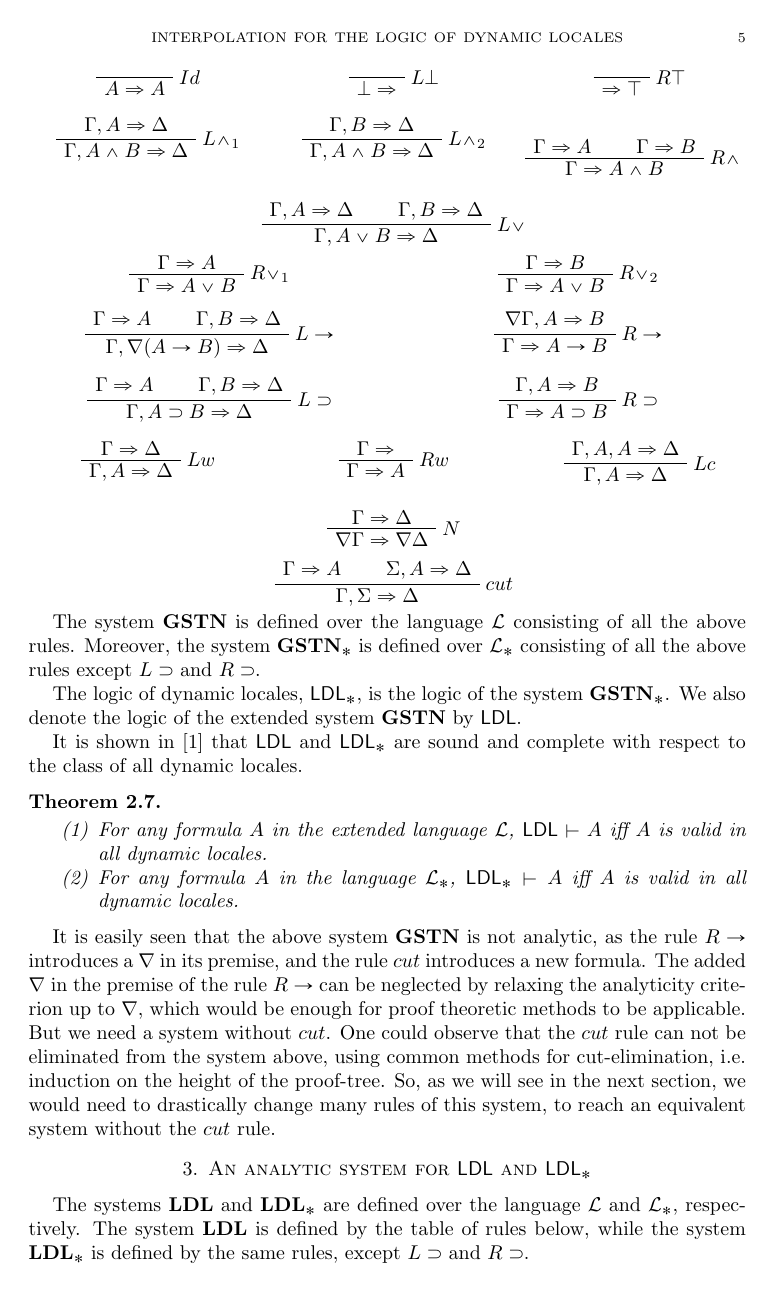
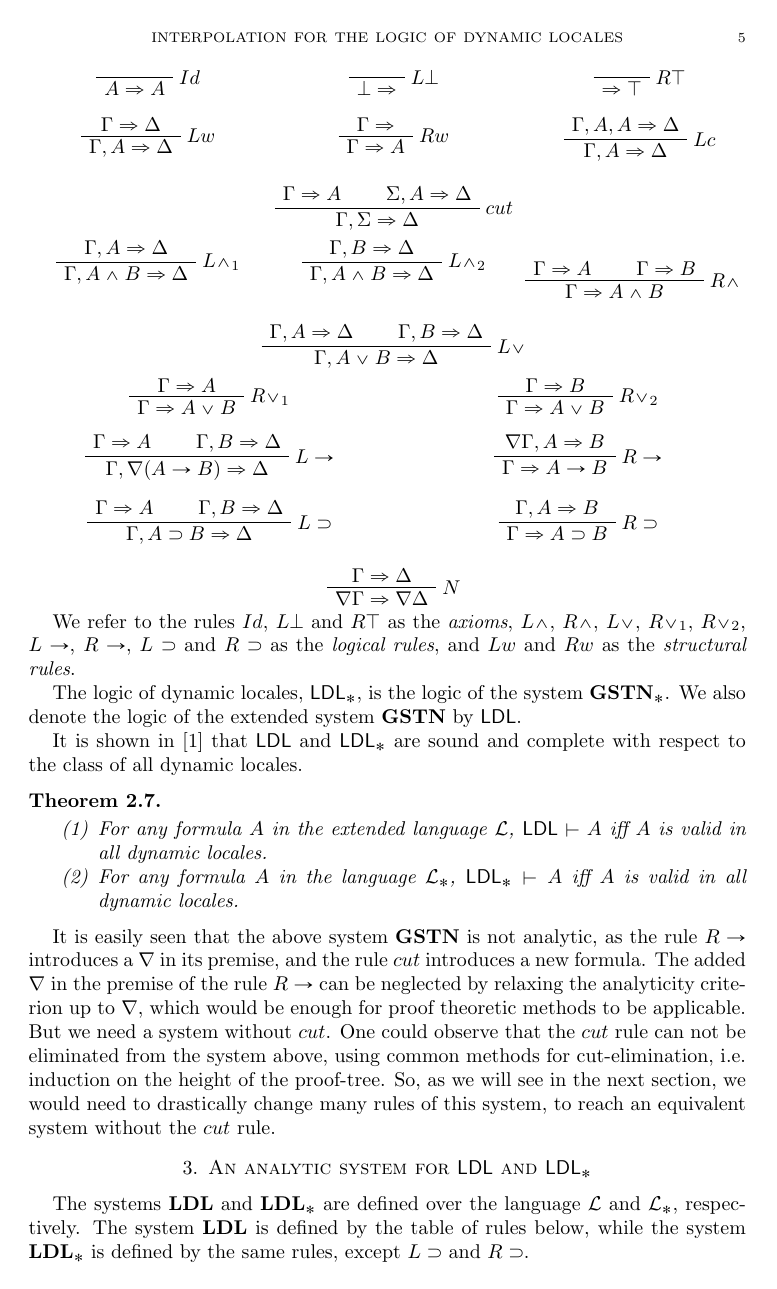
Before and after one commit to BelegCuthalion/ldl, a LaTeX paper (ldl.tex, which reads dfn/istl.tex): page 5 of 8. Compiled offline with pdfLaTeX.

Commit message:
better names for systems

```diff
--- a/dfn/istl.tex
+++ b/dfn/istl.tex
@@ -17,6 +19,33 @@
     \UIC{$ \Rightarrow \top$}
   \end{prooftree}
 \end{multicols}
+
+\begin{multicols}{3}
+  \begin{prooftree}
+    \AXC{$ \Gamma \Rightarrow \Delta$}
+    \RightLabel{$L w$}
+    \UIC{$ \Gamma, {A} \Rightarrow \Delta$}
+  \end{prooftree}
+  \columnbreak
+  \begin{prooftree}
+    \AXC{$ \Gamma \Rightarrow$}
+    \RightLabel{$R w$}
+     \UIC{$\Gamma \Rightarrow {A}$}
+  \end{prooftree}
+  \columnbreak
+   \begin{prooftree}
+     \AXC{$ \Gamma, A, A \Rightarrow \Delta$}
+     \RightLabel{$Lc$}
+     \UIC{$\Gamma, {A} \Rightarrow \Delta$}
+   \end{prooftree}
+ \end{multicols}
+
+ \begin{prooftree}
+   \AXC{$\Gamma \Rightarrow A$}
+   \AXC{$\Sigma, A \Rightarrow \Delta$}
+   \RightLabel{$cut$}
+   \BIC{$\Gamma, \Sigma \Rightarrow \Delta$}
+ \end{prooftree}
 
 \begin{multicols}{3}
   \begin{prooftree}
@@ -92,37 +121,11 @@
   \end{prooftree}
 \end{multicols}
 
-\begin{multicols}{3}
- \begin{prooftree}
-   \AXC{$ \Gamma \Rightarrow \Delta$}
-   \RightLabel{$L w$}
-   \UIC{$ \Gamma, {A} \Rightarrow \Delta$}
- \end{prooftree}
- \columnbreak
- \begin{prooftree}
-   \AXC{$ \Gamma \Rightarrow$}
-   \RightLabel{$R w$}
-    \UIC{$\Gamma \Rightarrow {A}$}
- \end{prooftree}
- \columnbreak
-  \begin{prooftree}
-    \AXC{$ \Gamma, A, A \Rightarrow \Delta$}
-    \RightLabel{$Lc$}
-    \UIC{$\Gamma, {A} \Rightarrow \Delta$}
-  \end{prooftree}
-\end{multicols}
-
 \begin{prooftree}
   \AXC{$\Gamma \Rightarrow \Delta$}
   \RightLabel{$N$}
   \UIC{$\nabla \Gamma \Rightarrow \nabla \Delta$}
 \end{prooftree}
 
-\begin{prooftree}
-  \AXC{$\Gamma \Rightarrow A$}
-  \AXC{$\Sigma, A \Rightarrow \Delta$}
-  \RightLabel{$cut$}
-  \BIC{$\Gamma, \Sigma \Rightarrow \Delta$}
-\end{prooftree}
 
-The system $\GSTN$ is defined over the language $\L$ consisting of all the above rules. Moreover, the system $\GSTN_*$ is defined over $\L_*$ consisting of all the above rules except $L \supset$ and $R \supset$.
+We refer to the rules $Id$, $L \bot$ and $R \top$ as the \emph{axioms}, $L \wedge$, $R \wedge$, $L \vee$, $R \vee_1$, $R \vee_2$, $L \rightarrow$, $R \rightarrow$, $L \supset$ and $R \supset$ as the \emph{logical rules}, and $Lw$ and $Rw$ as the \emph{structural rules}.
```
Also changed, not shown: dfn/ldl.tex (+20 -20 lines), dfn/istl.tex (2 more changed lines).
